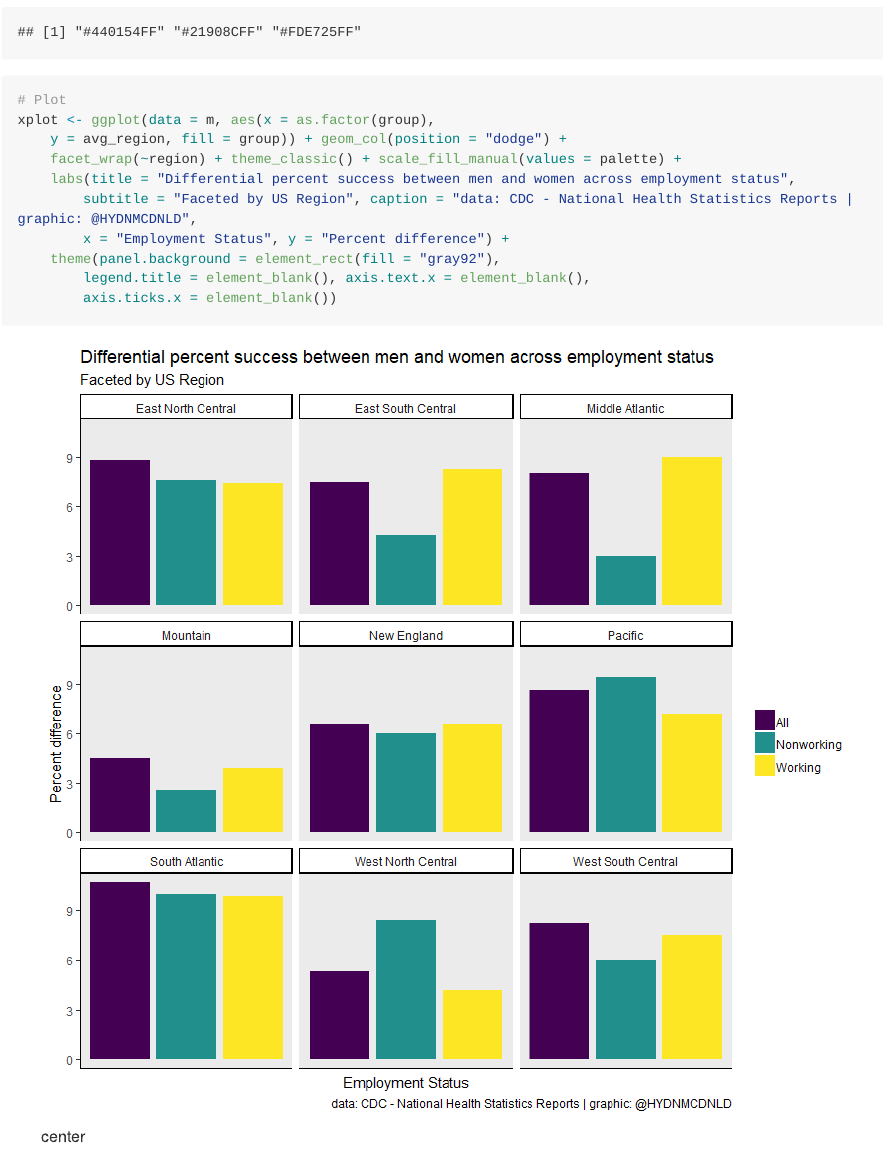
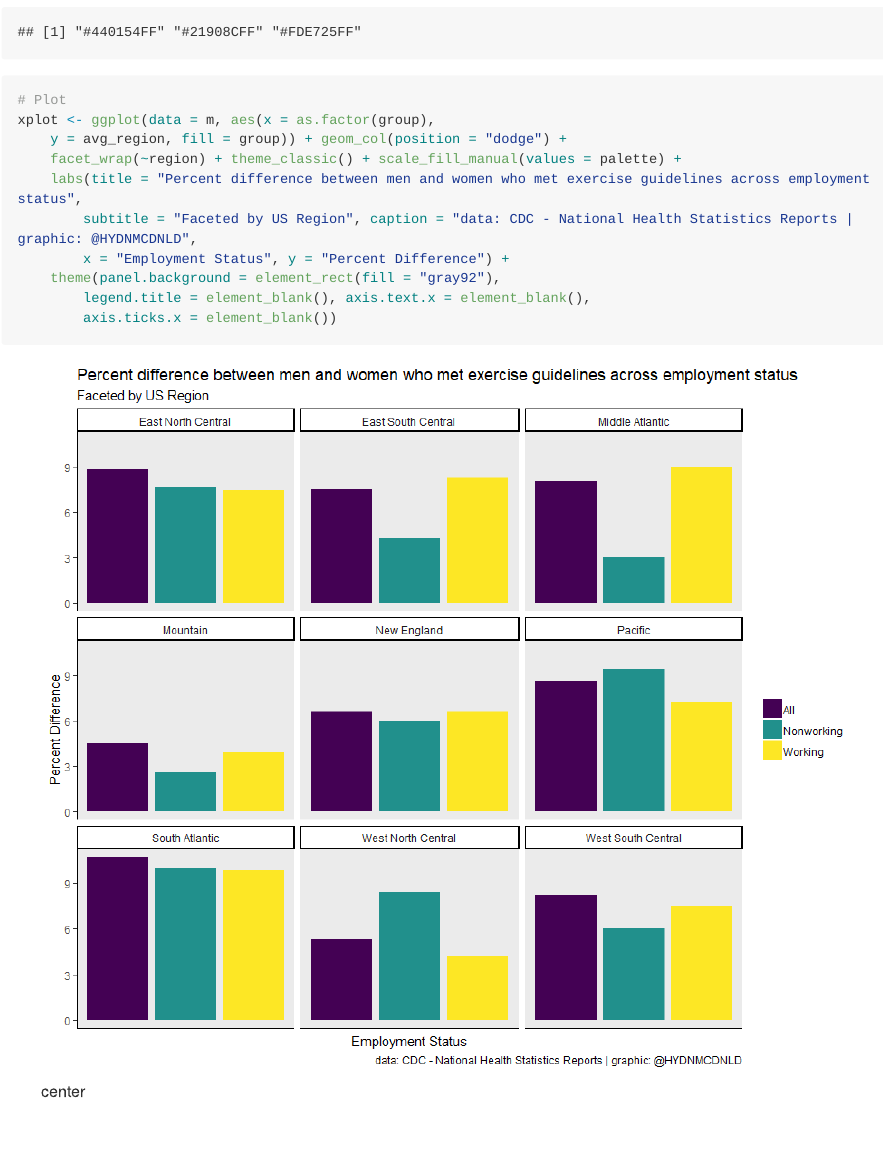
Before and after one commit to HaydenMacDonald/hmd-tidy-tuesday, an R Markdown document (week16/tidytuesday_week16_exercise.Rmd): the page in a window 1100 px wide, from 3820 px down. Rendered offline with R 4.5, knitr and Pandoc, with nearby package versions; long lines of code are wrapped.

Commit message:
Changed plot title for clarity

```diff
--- a/week16/tidytuesday_week16_exercise.Rmd
+++ b/week16/tidytuesday_week16_exercise.Rmd
@@ -112,10 +112,10 @@ xplot <- ggplot(data = m, aes(x = as.factor(group), y = avg_region, fill = group
     facet_wrap(~ region) +
     theme_classic() +
     scale_fill_manual(values = palette) +
-    labs(title = "Differential percent success between men and women across employment status",
+    labs(title = "Percent difference between men and women who met exercise guidelines across employment status",
          subtitle = "Faceted by US Region",
          caption = "data: CDC - National Health Statistics Reports | graphic: @HYDNMCDNLD",
-         x = "Employment Status", y = "Percent difference") +
+         x = "Employment Status", y = "Percent Difference") +
     theme(panel.background = element_rect(fill = "gray92"),
           legend.title = element_blank(),
           axis.text.x = element_blank(),
```
Also changed, not shown: week16/xplot.png.
